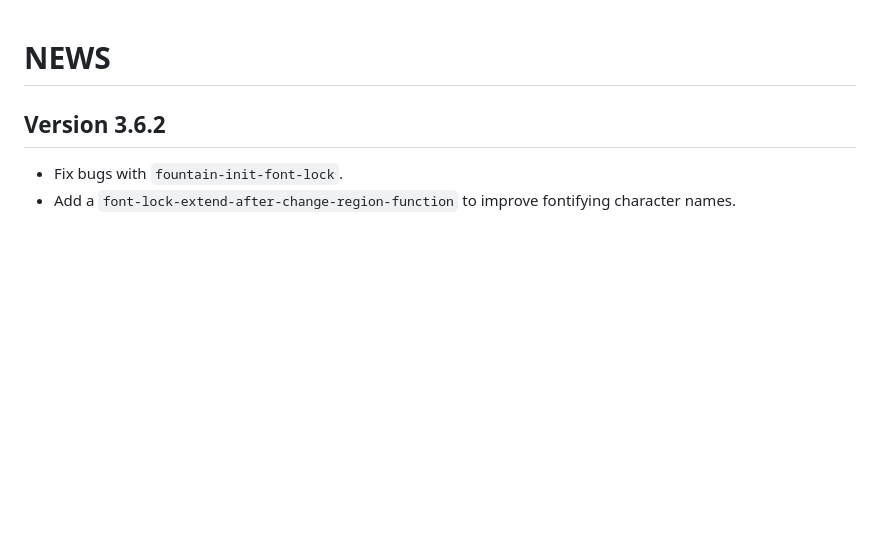
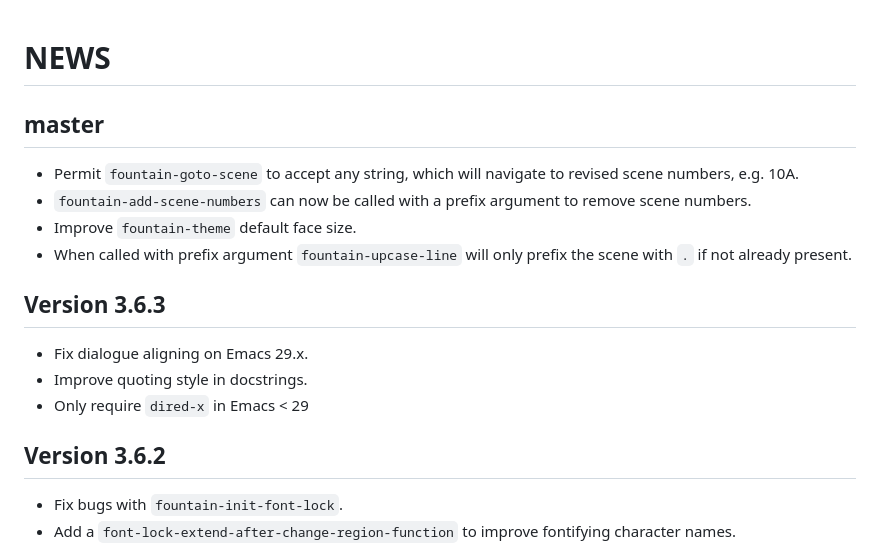
Before and after one commit to rnkn/fountain-mode, a Markdown page: NEWS.md, the part around the change. Rendered like a GitHub page; blank space fills up the shorter version.

Commit message:
Update NEWS

```diff
--- a/NEWS.md
+++ b/NEWS.md
@@ -1,4 +1,20 @@
 # NEWS
+
+## master
+
+- Permit `fountain-goto-scene` to accept any string, which will navigate
+  to revised scene numbers, e.g. 10A.
+- `fountain-add-scene-numbers` can now be called with a prefix argument
+  to remove scene numbers.
+- Improve `fountain-theme` default face size.
+- When called with prefix argument `fountain-upcase-line` will only
+  prefix the scene with `.` if not already present.
+
+## Version 3.6.3
+
+- Fix dialogue aligning on Emacs 29.x.
+- Improve quoting style in docstrings.
+- Only require `dired-x` in Emacs < 29
 
 ## Version 3.6.2
 
```
